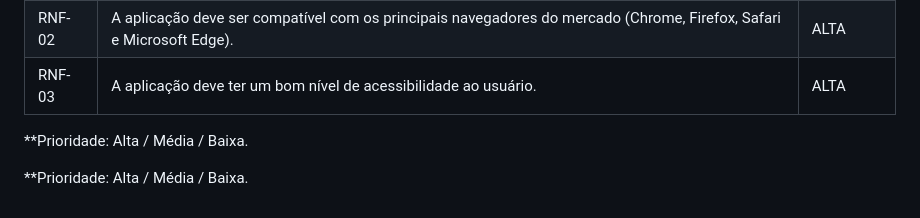
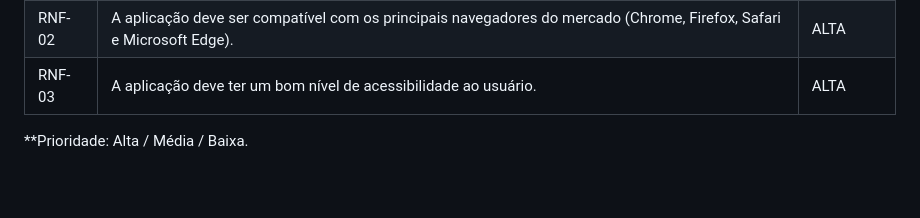
Before and after one commit to ICEI-PUC-Minas-PMV-ADS/pmv-ads-2024-1-e1-proj-web-t11-pmv-ads-2024-1-e1-proj-uavais, a Markdown page: documentos/02-Especificação do Projeto.md, the part around the change. GitHub-like rendering; blank space fills up the shorter version.

```diff
--- a/documentos/02-Especificação do Projeto.md
+++ b/documentos/02-Especificação do Projeto.md
@@ -104,6 +104,3 @@ Realizando em diferentes áreas, com ênfase em aplicações como agricultura, t
 | RNF-02 |  A aplicação deve ser compatível com os principais navegadores do mercado (Chrome, Firefox, Safari e Microsoft Edge). | ALTA |
 | RNF-03 |	A aplicação deve ter um bom nível de acessibilidade ao usuário.	 | ALTA |
 **Prioridade: Alta / Média / Baixa.
-
-
-**Prioridade: Alta / Média / Baixa.
```
